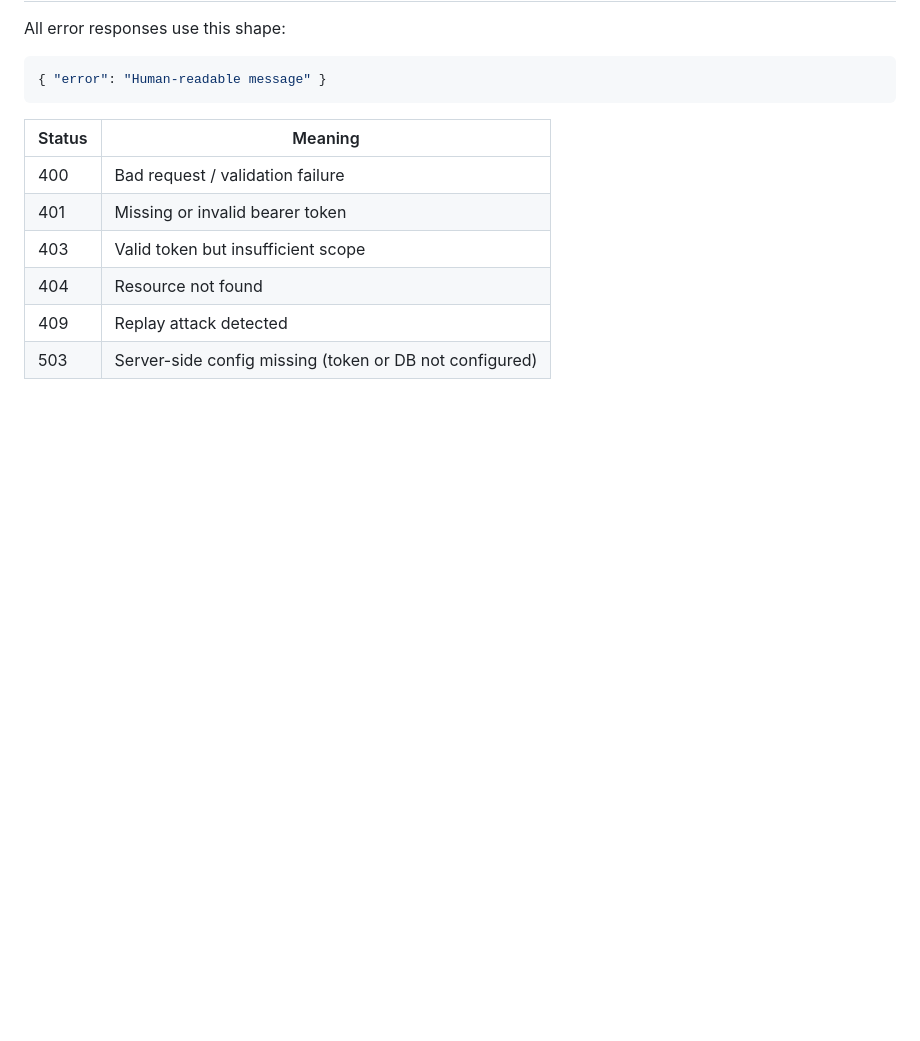
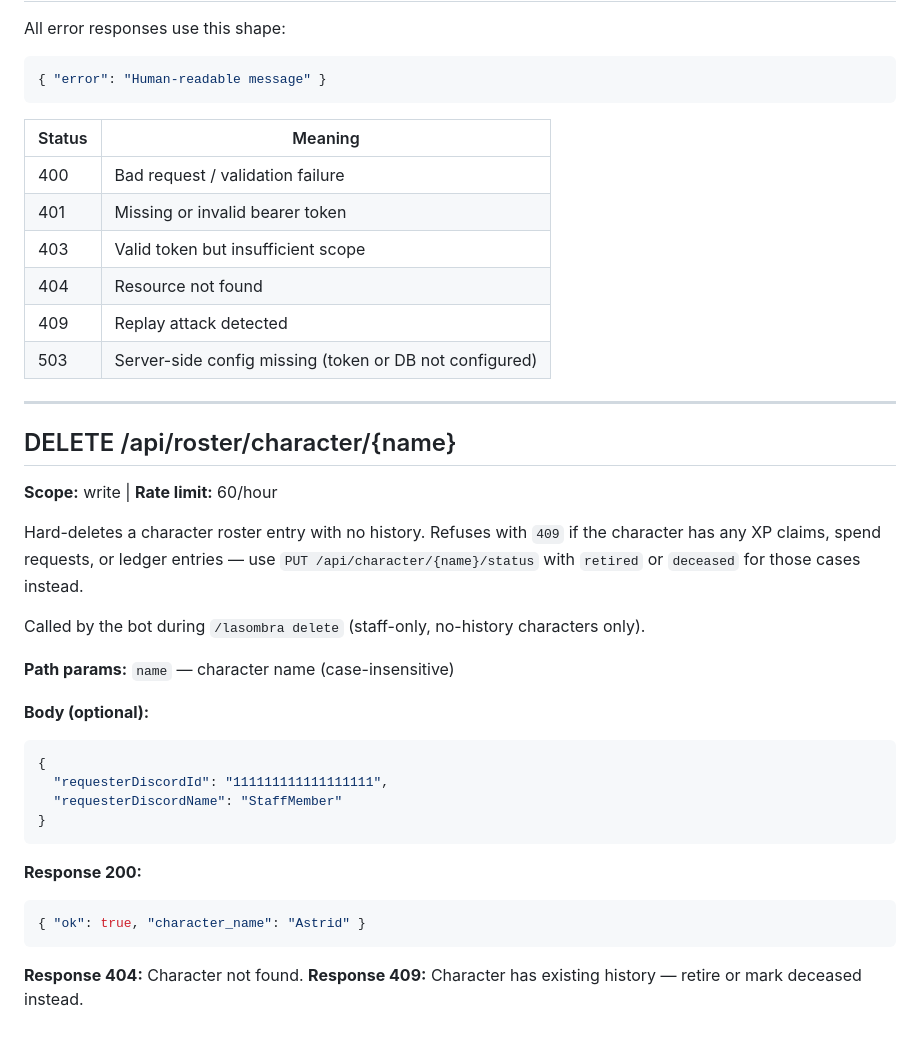
Before and after one commit to jkomg/mcbn-xp-tracker, a Markdown page: docs/API_ENDPOINTS.md, the part around the change. Rendered like a GitHub page; blank space fills up the shorter version.

````diff
--- a/docs/API_ENDPOINTS.md
+++ b/docs/API_ENDPOINTS.md
@@ -976,3 +976,31 @@ All error responses use this shape:
 | 404 | Resource not found |
 | 409 | Replay attack detected |
 | 503 | Server-side config missing (token or DB not configured) |
+
+---
+
+## DELETE /api/roster/character/{name}
+
+**Scope:** write | **Rate limit:** 60/hour
+
+Hard-deletes a character roster entry with no history. Refuses with `409` if the character has any XP claims, spend requests, or ledger entries — use `PUT /api/character/{name}/status` with `retired` or `deceased` for those cases instead.
+
+Called by the bot during `/lasombra delete` (staff-only, no-history characters only).
+
+**Path params:** `name` — character name (case-insensitive)
+
+**Body (optional):**
+```json
+{
+  "requesterDiscordId": "111111111111111111",
+  "requesterDiscordName": "StaffMember"
+}
+```
+
+**Response 200:**
+```json
+{ "ok": true, "character_name": "Astrid" }
+```
+
+**Response 404:** Character not found.
+**Response 409:** Character has existing history — retire or mark deceased instead.
````
Also changed, not shown: CLAUDE.md (+2 -1 lines), docs/RELEASE_2026-05-20_CHARACTER_APPROVAL_WORKFLOW.md (added, +61 -0 lines).
